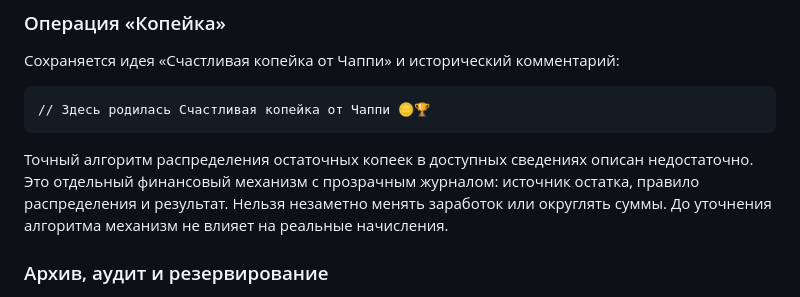
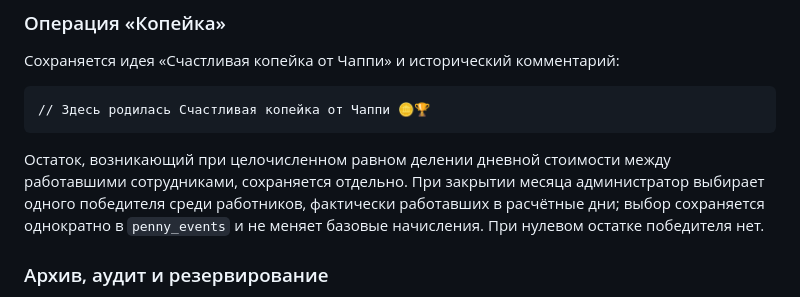
Before and after one commit to Egor2555/Proect_chappi_kopejka, a Markdown page: docs/PROJECT_BLUEPRINT.md, the part around the change. Rendered like a GitHub page.

Commit message:
Synchronize documentation with confirmed project rules

```diff
--- a/docs/PROJECT_BLUEPRINT.md
+++ b/docs/PROJECT_BLUEPRINT.md
@@ -86,7 +86,7 @@ PIN не должен быть обязательным условием сущ
 
     // Здесь родилась Счастливая копейка от Чаппи 🪙🏆
 
-Точный алгоритм распределения остаточных копеек в доступных сведениях описан недостаточно. Это отдельный финансовый механизм с прозрачным журналом: источник остатка, правило распределения и результат. Нельзя незаметно менять заработок или округлять суммы. До уточнения алгоритма механизм не влияет на реальные начисления.
+Остаток, возникающий при целочисленном равном делении дневной стоимости между работавшими сотрудниками, сохраняется отдельно. При закрытии месяца администратор выбирает одного победителя среди работников, фактически работавших в расчётные дни; выбор сохраняется однократно в `penny_events` и не меняет базовые начисления. При нулевом остатке победителя нет.
 
 ### Архив, аудит и резервирование
 Архивируются работники, изделия, заказы и справочники. Журнал фиксирует кто, когда, что изменил, старое и новое значение, причину и идентификатор операции. Нужны резервные копии, экспорт и проверяемое восстановление.
```
